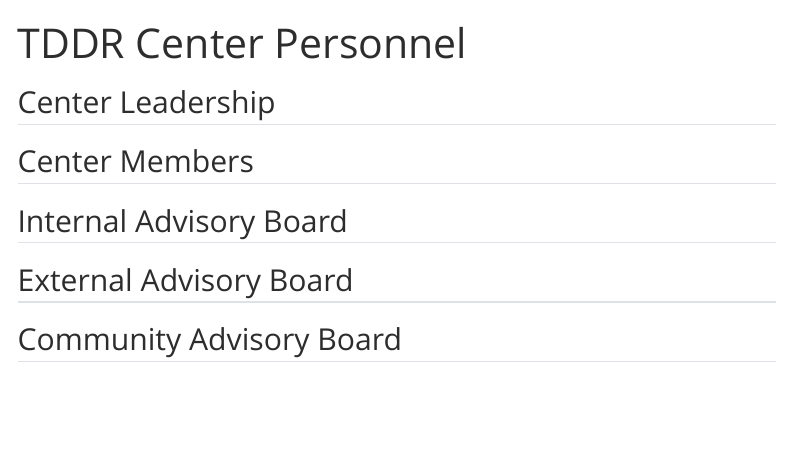
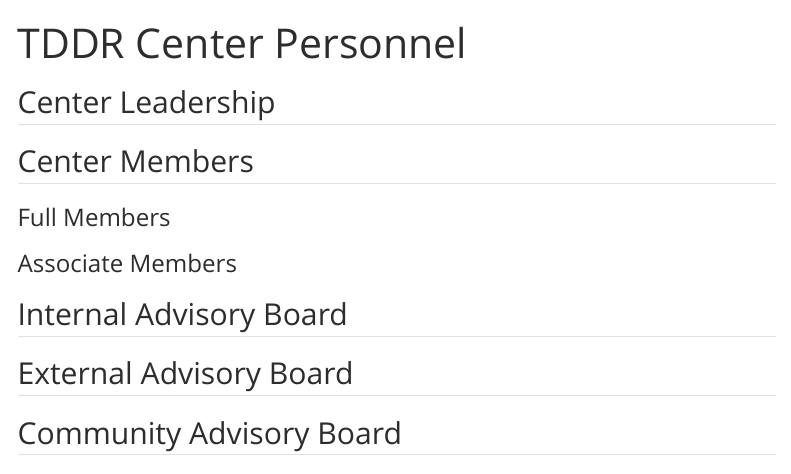
Before and after one commit to higgi13425/tddr_center_website, a Quarto document (personnel.qmd): the page in a window 1100 px wide, from its top. Rendered offline with R 4.5, knitr and Pandoc in place of Quarto, with nearby package versions; menus at the side of the page are left out.

Commit message:
updated personnel

```diff
--- a/personnel.qmd
+++ b/personnel.qmd
@@ -8,6 +8,10 @@ editor: visual
 
 ## Center Members
 
+### Full Members
+
+### Associate Members
+
 ## Internal Advisory Board
 
 ## External Advisory Board
```
